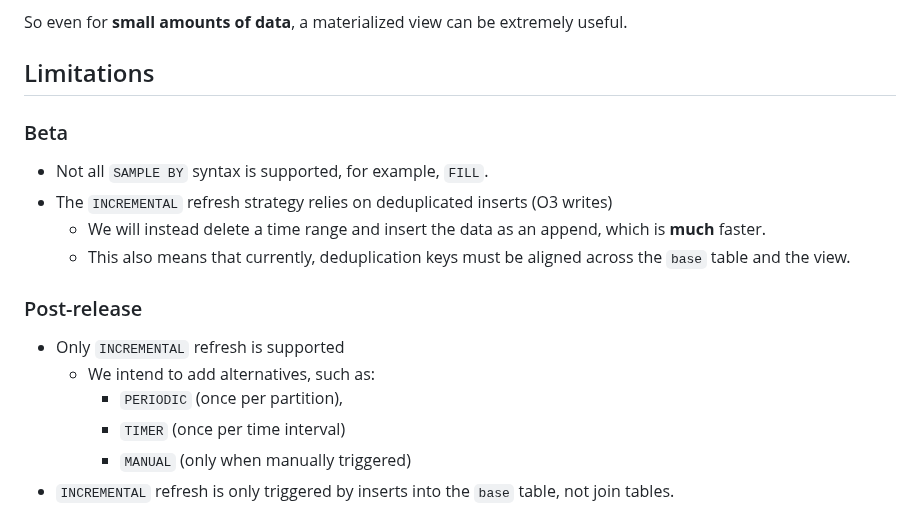
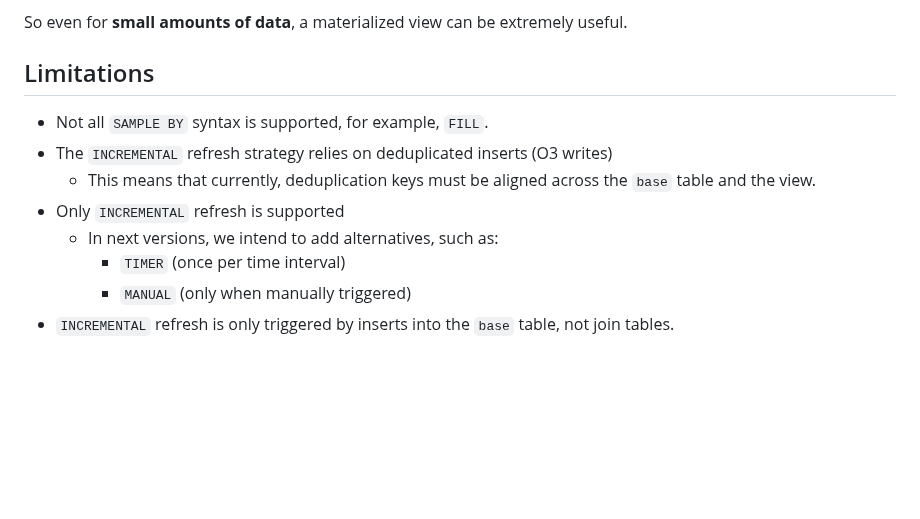
Before and after one commit to questdb/documentation, a Markdown page: documentation/guides/mat-views.md, the part around the change. Rendered like a GitHub page; blank space fills up the shorter version.

Commit message:
Remove beta mentioning

```diff
--- a/documentation/guides/mat-views.md
+++ b/documentation/guides/mat-views.md
@@ -356,20 +356,12 @@ useful.
 
 ## Limitations
 
-### Beta
-
 - Not all `SAMPLE BY` syntax is supported, for example, `FILL`.
 - The `INCREMENTAL` refresh strategy relies on deduplicated inserts (O3 writes)
-  - We will instead delete a time range and insert the data as an append, which
-    is **much** faster.
-  - This also means that currently, deduplication keys must be aligned across
+  - This means that currently, deduplication keys must be aligned across
     the `base` table and the view.
-
-### Post-release
-
 - Only `INCREMENTAL` refresh is supported
-  - We intend to add alternatives, such as:
-    - `PERIODIC` (once per partition),
+  - In next versions, we intend to add alternatives, such as:
     - `TIMER` (once per time interval)
     - `MANUAL` (only when manually triggered)
 - `INCREMENTAL` refresh is only triggered by inserts into the `base` table, not
```
